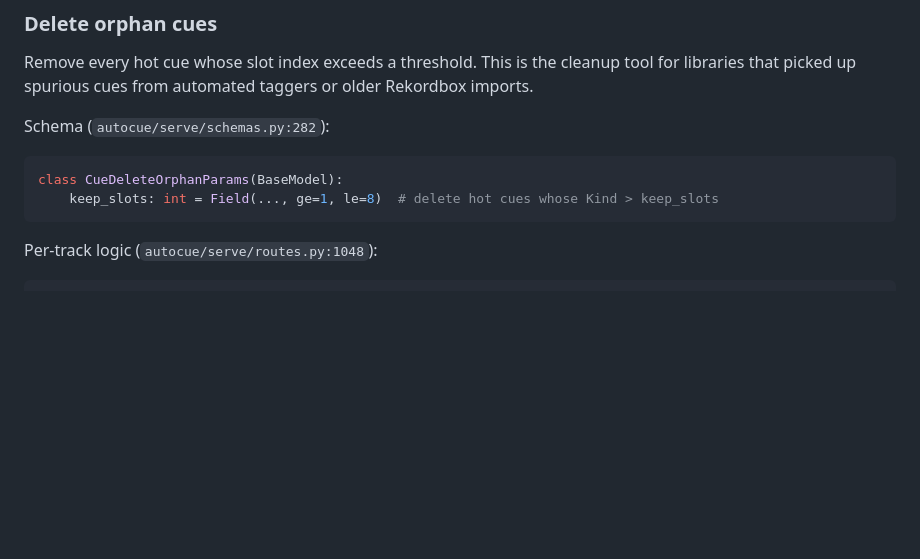
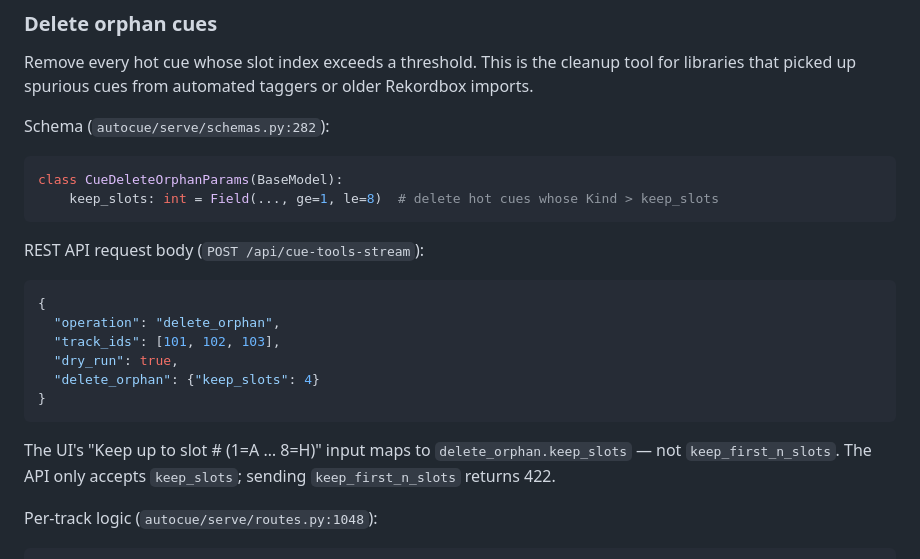
Before and after one commit to HenriGeorge/AutoCue, a Markdown page: docs/reference/cue-library-tools.md, the part around one of its changes. Rendered like a GitHub page; blank space fills up the shorter version.

````diff
--- a/docs/reference/cue-library-tools.md
+++ b/docs/reference/cue-library-tools.md
@@ -234,6 +293,21 @@ Schema (`autocue/serve/schemas.py:282`):
 class CueDeleteOrphanParams(BaseModel):
     keep_slots: int = Field(..., ge=1, le=8)  # delete hot cues whose Kind > keep_slots
 ```
+
+REST API request body (`POST /api/cue-tools-stream`):
+
+```json
+{
+  "operation": "delete_orphan",
+  "track_ids": [101, 102, 103],
+  "dry_run": true,
+  "delete_orphan": {"keep_slots": 4}
+}
+```
+
+The UI's "Keep up to slot # (1=A … 8=H)" input maps to
+`delete_orphan.keep_slots` — not `keep_first_n_slots`. The API only
+accepts `keep_slots`; sending `keep_first_n_slots` returns 422.
 
 Per-track logic (`autocue/serve/routes.py:1048`):
 
````
Also changed, not shown: other parts of docs/reference/cue-library-tools.md (+59 -0 lines), 2 other files.
